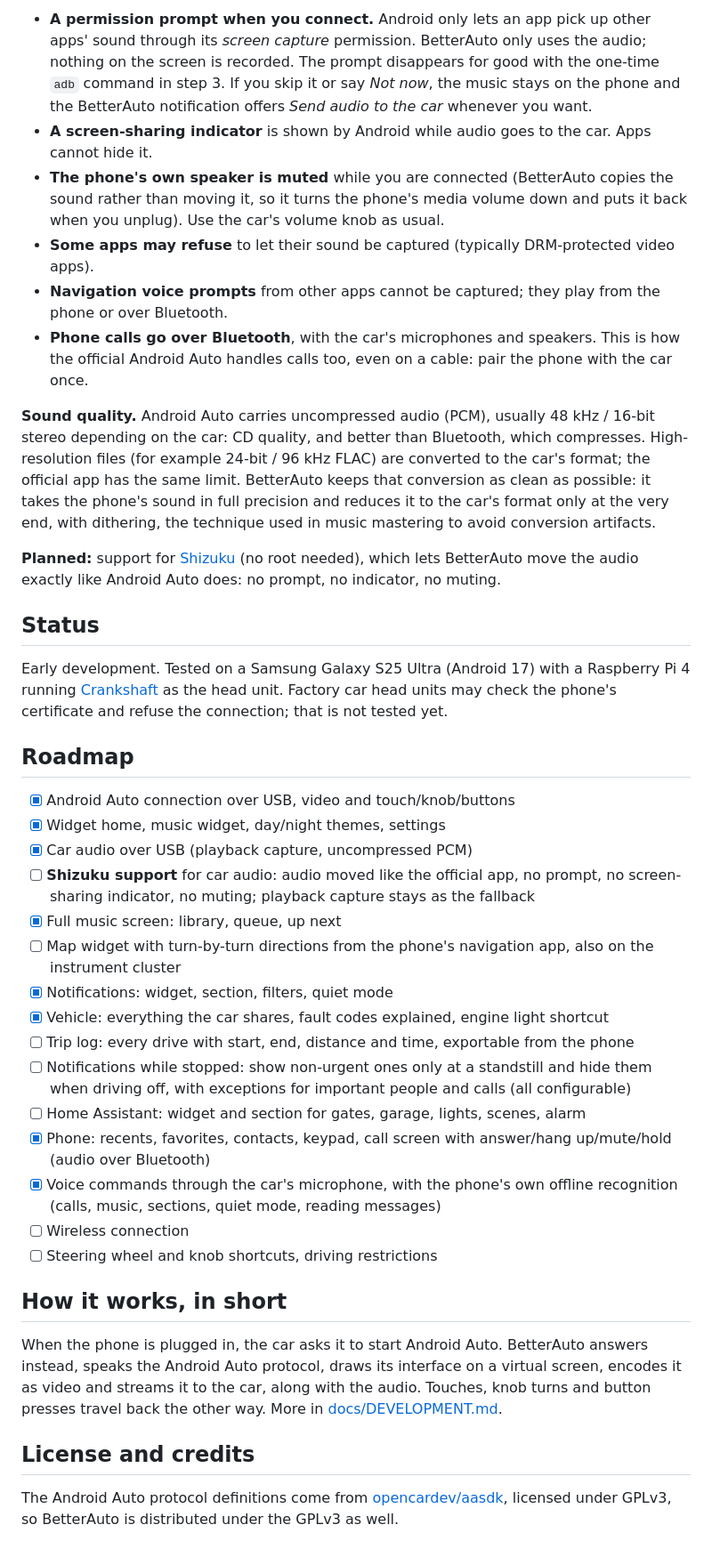
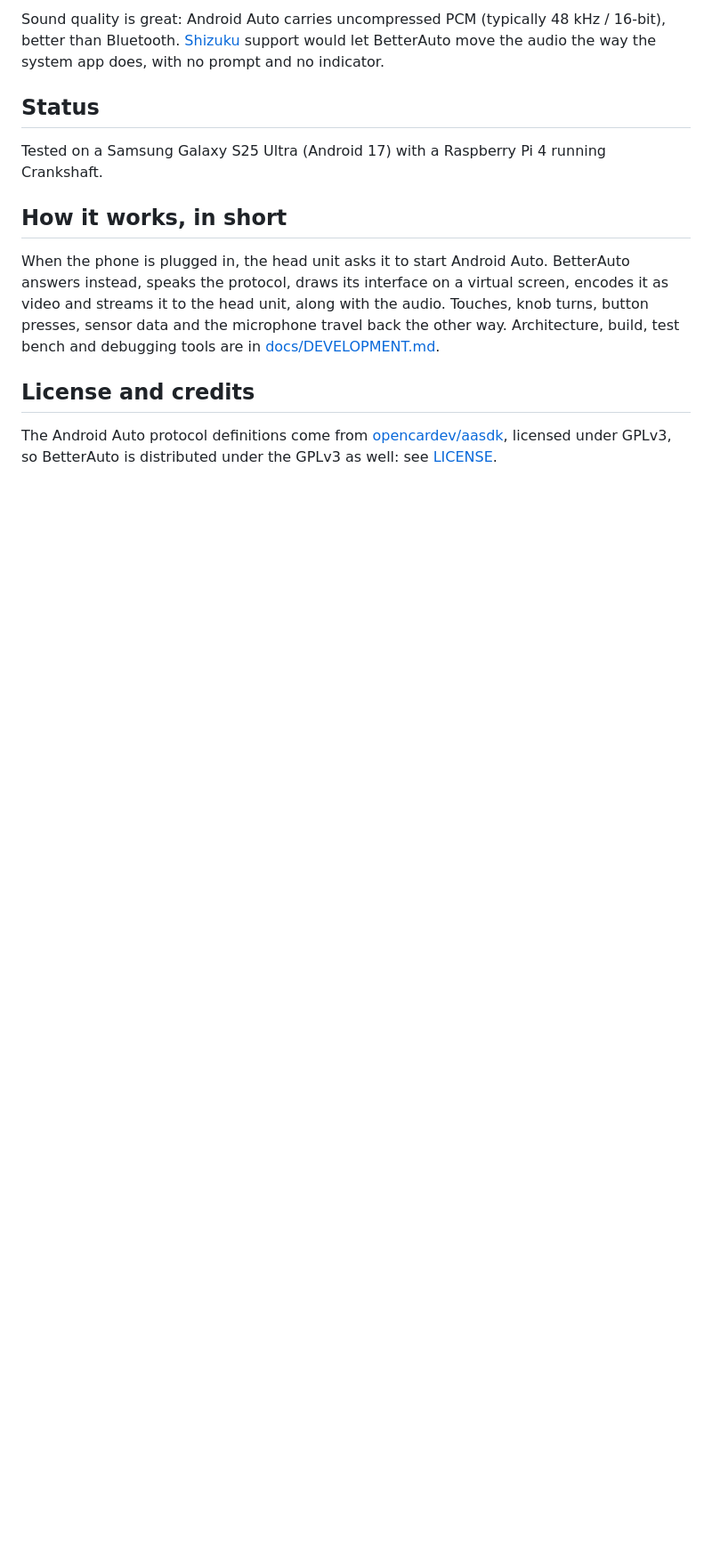
Before and after one commit to simoneluconi/BetterAuto, a Markdown page: README.md, the part around one of its changes. Shown at 89% size. Drawn GitHub-style; blank space fills up the shorter version.

```diff
--- a/README.md
+++ b/README.md
@@ -82,68 +115,22 @@ well but has a few side effects:
 
-- **A permission prompt when you connect.** Android only lets an app pick up other apps' sound
-  through its *screen capture* permission. BetterAuto only uses the audio; nothing on the screen
-  is recorded. The prompt disappears for good with the one-time `adb` command in step 3. If you
-  skip it or say *Not now*, the music stays on the phone and the BetterAuto notification offers
-  *Send audio to the car* whenever you want.
-- **A screen-sharing indicator** is shown by Android while audio goes to the car. Apps cannot
-  hide it.
-- **The phone's own speaker is muted** while you are connected (BetterAuto copies the sound rather
-  than moving it, so it turns the phone's media volume down and puts it back when you unplug).
-  Use the car's volume knob as usual.
-- **Some apps may refuse** to let their sound be captured (typically DRM-protected video apps).
-- **Navigation voice prompts** from other apps cannot be captured; they play from the phone or
-  over Bluetooth.
-- **Phone calls go over Bluetooth**, with the car's microphones and speakers. This is how the
-  official Android Auto handles calls too, even on a cable: pair the phone with the car once.
-
-**Sound quality.** Android Auto carries uncompressed audio (PCM), usually 48 kHz / 16-bit stereo
-depending on the car: CD quality, and better than Bluetooth, which compresses. High-resolution
-files (for example 24-bit / 96 kHz FLAC) are converted to the car's format; the official app has
-the same limit. BetterAuto keeps that conversion as clean as possible: it takes the phone's sound
-in full precision and reduces it to the car's format only at the very end, with dithering, the
-technique used in music mastering to avoid conversion artifacts.
-
-**Planned:** support for [Shizuku](https://shizuku.rikka.app/) (no root needed), which lets
-BetterAuto move the audio exactly like Android Auto does: no prompt, no indicator, no muting.
+Sound quality is great: Android Auto carries uncompressed PCM (typically 48 kHz / 16-bit), better
+than Bluetooth. [Shizuku](https://shizuku.rikka.app/) support would let BetterAuto move the audio the
+way the system app does, with no prompt and no indicator.
 
 ## Status
 
-Early development. Tested on a Samsung Galaxy S25 Ultra (Android 17) with a Raspberry Pi 4
-running [Crankshaft](https://github.com/opencardev/crankshaft) as the head unit. Factory car head
-units may check the phone's certificate and refuse the connection; that is not tested yet.
-
-## Roadmap
-
-- [x] Android Auto connection over USB, video and touch/knob/buttons
-- [x] Widget home, music widget, day/night themes, settings
-- [x] Car audio over USB (playback capture, uncompressed PCM)
-- [ ] **Shizuku support** for car audio: audio moved like the official app, no prompt, no
-      screen-sharing indicator, no muting; playback capture stays as the fallback
-- [x] Full music screen: library, queue, up next
-- [ ] Map widget with turn-by-turn directions from the phone's navigation app, also on the
-      instrument cluster
-- [x] Notifications: widget, section, filters, quiet mode
-- [x] Vehicle: everything the car shares, fault codes explained, engine light shortcut
-- [ ] Trip log: every drive with start, end, distance and time, exportable from the phone
-- [ ] Notifications while stopped: show non-urgent ones only at a standstill and hide them when
-      driving off, with exceptions for important people and calls (all configurable)
-- [ ] Home Assistant: widget and section for gates, garage, lights, scenes, alarm
-- [x] Phone: recents, favorites, contacts, keypad, call screen with answer/hang up/mute/hold
-      (audio over Bluetooth)
-- [x] Voice commands through the car's microphone, with the phone's own offline recognition
-      (calls, music, sections, quiet mode, reading messages)
-- [ ] Wireless connection
-- [ ] Steering wheel and knob shortcuts, driving restrictions
+Tested on a Samsung Galaxy S25 Ultra (Android 17) with a Raspberry Pi 4 running Crankshaft.
 
 ## How it works, in short
 
-When the phone is plugged in, the car asks it to start Android Auto. BetterAuto answers instead,
-speaks the Android Auto protocol, draws its interface on a virtual screen, encodes it as video and
-streams it to the car, along with the audio. Touches, knob turns and button presses travel back
-the other way. More in [docs/DEVELOPMENT.md](docs/DEVELOPMENT.md).
+When the phone is plugged in, the head unit asks it to start Android Auto. BetterAuto answers
+instead, speaks the protocol, draws its interface on a virtual screen, encodes it as video and
+streams it to the head unit, along with the audio. Touches, knob turns, button presses, sensor data
+and the microphone travel back the other way. Architecture, build, test bench and debugging tools
+are in [docs/DEVELOPMENT.md](docs/DEVELOPMENT.md).
 
 ## License and credits
 
 The Android Auto protocol definitions come from
 [opencardev/aasdk](https://github.com/opencardev/aasdk), licensed under GPLv3, so BetterAuto is
-distributed under the GPLv3 as well.
+distributed under the GPLv3 as well: see [LICENSE](LICENSE).
```
Also changed, not shown: other parts of README.md (+88 -55 lines), docs/screenshots/17_vehicle.jpg (added), docs/screenshots/18_vehicle_diagnostics.jpg (added), docs/screenshots/19_diagnostics_night.jpg (added), docs/screenshots/20_voice_did_you_mean.jpg (added), docs/screenshots/21_voice_calling.jpg (added), 1 other file.
